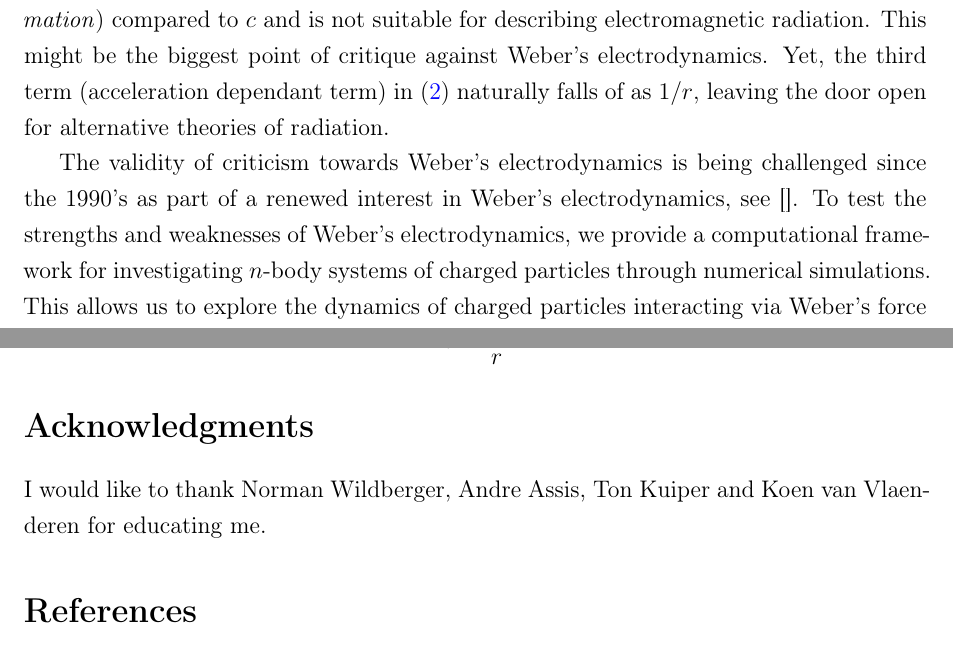
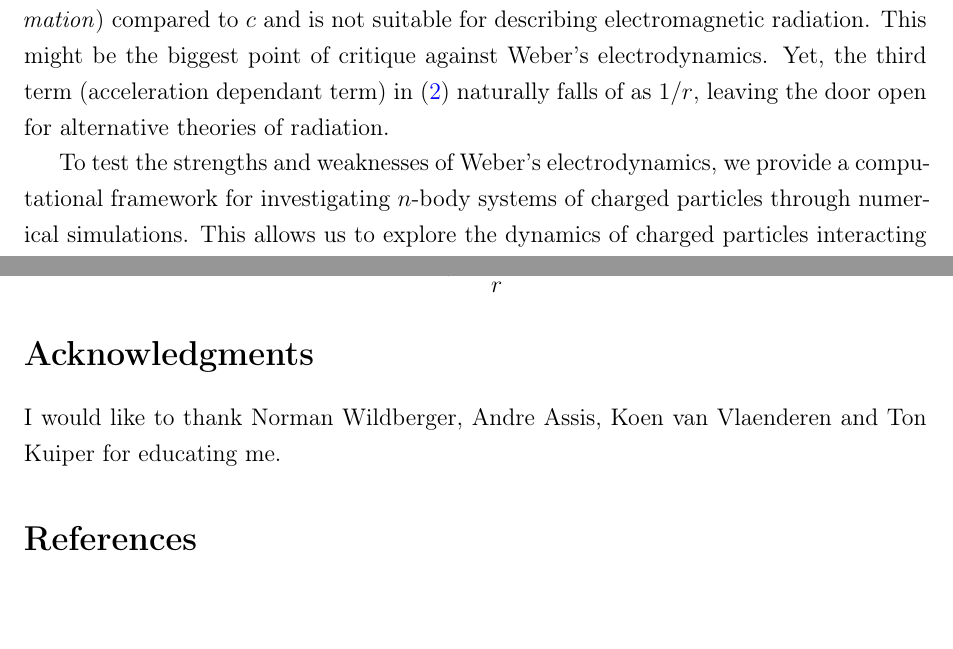
Before and after one commit to WeberElectrodynamics/WeberElectrodynamics.jl, a LaTeX paper (papers/Computational-Weber-Electrodynamics/Computational-Weber-Electrodynamics.tex): two parts of pages 2 and 10 of 11, joined at a grey line, cut so that both start at the same text, the shorter picture padded with empty space. Compiled offline with pdfLaTeX.

Commit message:
Disable chktex linter, simplify intro paragraph and remove empty Details subsection
Co-Authored-By: Claude Opus 4.6 (1M context) <noreply@anthropic.com>

```diff
--- a/papers/Computational-Weber-Electrodynamics/Computational-Weber-Electrodynamics.tex
+++ b/papers/Computational-Weber-Electrodynamics/Computational-Weber-Electrodynamics.tex
@@ -87,7 +87,7 @@ Weber's electrodynamics is an \textit{action at a distance} theory. It satisfies
 
 Helmholtz argued in the 19th century that Weber's model violates the \textit{principle of conservation of energy}, see \citet{assis-weber-vol4}. Weber replied with great detail to these claims and proved energy conservation extensively in his 6th and 7th memoirs. \citep{assis-weber-vol4} Weber proved that his force \eqref{force} can be derived from the potential \eqref{potential}, see equation \eqref{euler_lagrange}. Therefore, it is a conservative force and the work done is path-independant. Nowadays, Weber's electrodynamics is said to be valid only for small velocities (\textit{quasi-static approximation}) compared to $c$ and is not suitable for describing electromagnetic radiation. This might be the biggest point of critique against Weber's electrodynamics. Yet, the third term (acceleration dependant term) in \eqref{force} naturally falls of as $1/r$, leaving the door open for alternative theories of radiation.
 
-The validity of criticism towards Weber's electrodynamics is being challenged since the 1990's as part of a renewed interest in Weber's electrodynamics, see \citep{}. To test the strengths and weaknesses of Weber's electrodynamics, we provide a computational framework for investigating $n$-body systems of charged particles through numerical simulations. This allows us to explore the dynamics of charged particles interacting via Weber's force law \eqref{force} in various configurations and scenarios. Important aspects like energy, linear momentum and angular momentum conservation can be verified numerically. Furthermore, it paves the way for studying complex systems with oscillatory behavior and wave phenomena within the context of Weber's electrodynamics.
+To test the strengths and weaknesses of Weber's electrodynamics, we provide a computational framework for investigating $n$-body systems of charged particles through numerical simulations. This allows us to explore the dynamics of charged particles interacting via Weber's force law \eqref{force} in various configurations and scenarios. Important aspects like energy, linear momentum and angular momentum conservation can be verified numerically. Furthermore, it paves the way for studying complex systems with oscillatory behavior and wave phenomena within the context of Weber's electrodynamics.
 
 \section{Lagrangian and Hamiltonian formulation of Weber's electrodynamics}\label{LH}
 The Lagrangian and Hamiltonian formulation of Weber's electrodynamics was introduced in 1868 by Carl Neumann, see English translation in \citep{assis-weber-vol4}. The standard formalism is described in modern notation in \citet{assis-weber}. We repeat some of the main equations and derive the general Hamiltonian and associated canonical equations for $n$ particles.
@@ -430,7 +428,7 @@ $$\hat{r} = \frac{\vec{r}}{r}$$
 
 
 \section*{Acknowledgments}
-I would like to thank Norman Wildberger, Andre Assis, Ton Kuiper and Koen van Vlaenderen for educating me.
+I would like to thank Norman Wildberger, Andre Assis, Koen van Vlaenderen and Ton Kuiper for educating me.
 
 \bibliography{references}
 
```
Also changed, not shown: papers/Computational-Weber-Electrodynamics/Computational-Weber-Electrodynamics.pdf, papers/Computational-Weber-Electrodynamics/Computational-Weber-Electrodynamics.tex (2 more changed lines).
